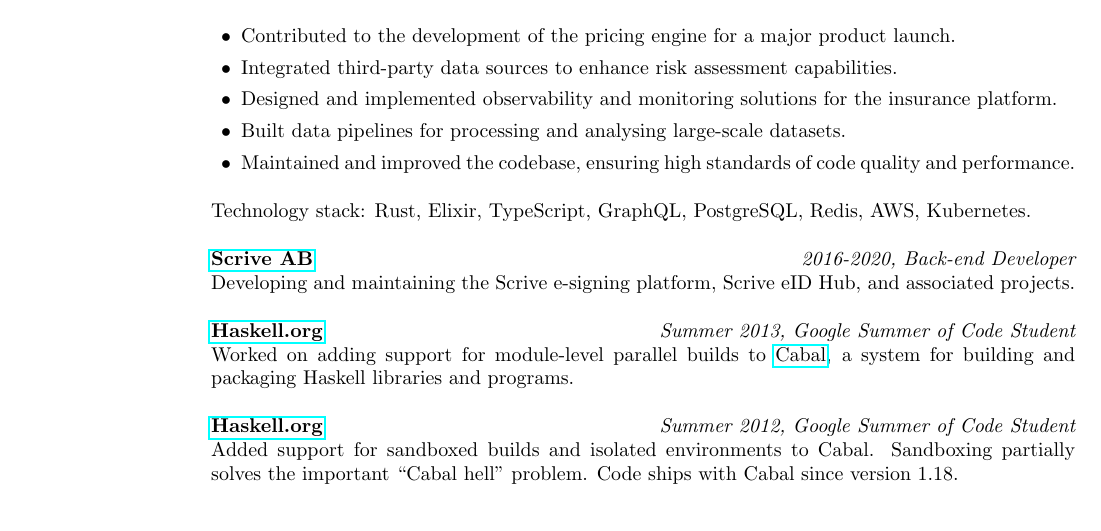
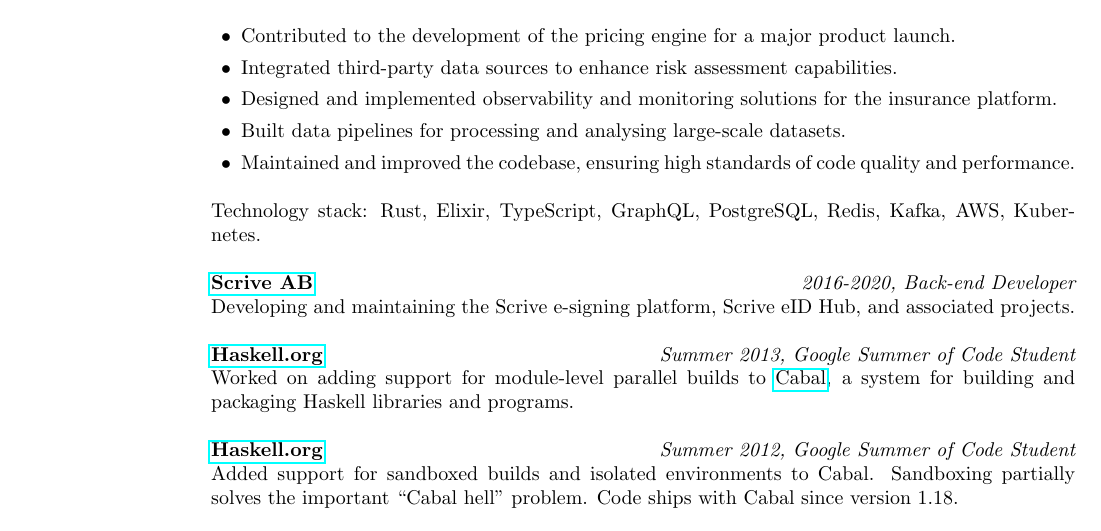
Before and after one commit to 23Skidoo/curriculum-vitae, a LaTeX CV (mikhail-glushenkov-cv.tex): part of the page, cut so that both start at the same text. Compiled offline with pdfLaTeX.

Commit message:
Update CV

```diff
--- a/mikhail-glushenkov-cv.tex
+++ b/mikhail-glushenkov-cv.tex
@@ -40,7 +40,7 @@
         \item Built data pipelines for processing and analysing large-scale datasets.
         \item Maintained and improved the codebase, ensuring high standards of code quality and performance.
     \end{list}
-    Technology stack: Rust, Elixir, TypeScript, GraphQL, PostgreSQL, Redis, AWS, Kubernetes.
+    Technology stack: Rust, Elixir, TypeScript, GraphQL, PostgreSQL, Redis, Kafka, AWS, Kubernetes.
 
         {\bf \href{https://scrive.com}{Scrive AB}} \hfill {\it 2016-2020, Back-end Developer}\\
     Developing and maintaining the Scrive e-signing platform, Scrive eID
```
